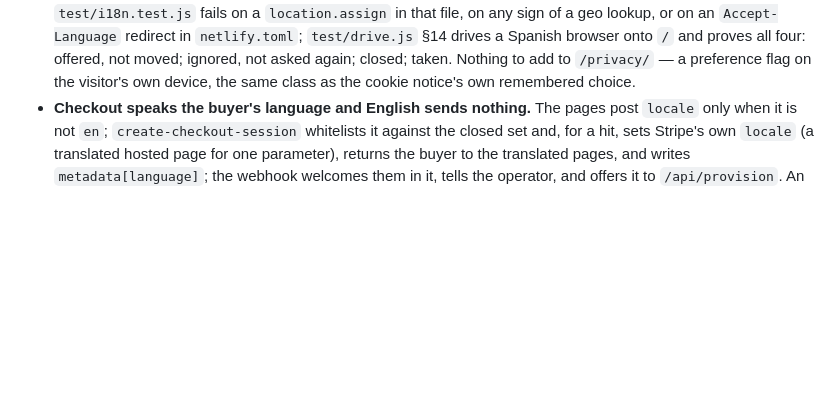
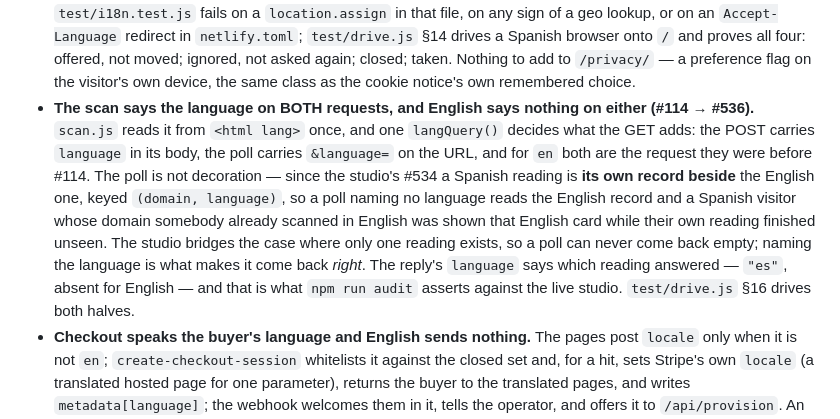
Before and after one commit to nilsdecker/prospektor, a Markdown page: CLAUDE.md, the part around the change. GitHub-like rendering; blank space fills up the shorter version.

Commit message:
The language contract says the scan names its language on both requests (#536)
The bullet the contract was missing: scan.js reads <html lang> once and one
langQuery() decides what each request adds — the POST in its body, the poll on
its URL, and nothing at all for English on either. With the reason the poll
half is not decoration: the studio keys the scan cache by (domain, language)
since #534, so a poll naming none reads the English record.

Co-Authored-By: Claude Opus 5 <noreply@anthropic.com>
Claude-Session: https://claude.ai/code/session_011oN39uoiojHURYidk1xQNZ

```diff
--- a/CLAUDE.md
+++ b/CLAUDE.md
@@ -310,6 +310,20 @@ the same.
   not asked again; closed; taken. Nothing to add to `/privacy/` — a preference
   flag on the visitor's own device, the same class as the cookie notice's own
   remembered choice.
+- **The scan says the language on BOTH requests, and English says nothing on
+  either (#114 → #536).** `scan.js` reads it from `<html lang>` once, and one
+  `langQuery()` decides what the GET adds: the POST carries `language` in its
+  body, the poll carries `&language=` on the URL, and for `en` both are the
+  request they were before #114. The poll is not decoration — since the
+  studio's #534 a Spanish reading is **its own record beside** the English one,
+  keyed `(domain, language)`, so a poll naming no language reads the English
+  record and a Spanish visitor whose domain somebody already scanned in English
+  was shown that English card while their own reading finished unseen. The
+  studio bridges the case where only one reading exists, so a poll can never
+  come back empty; naming the language is what makes it come back *right*. The
+  reply's `language` says which reading answered — `"es"`, absent for English —
+  and that is what `npm run audit` asserts against the live studio.
+  `test/drive.js` §16 drives both halves.
 - **Checkout speaks the buyer's language and English sends nothing.** The
   pages post `locale` only when it is not `en`; `create-checkout-session`
   whitelists it against the closed set and, for a hit, sets Stripe's own
```
